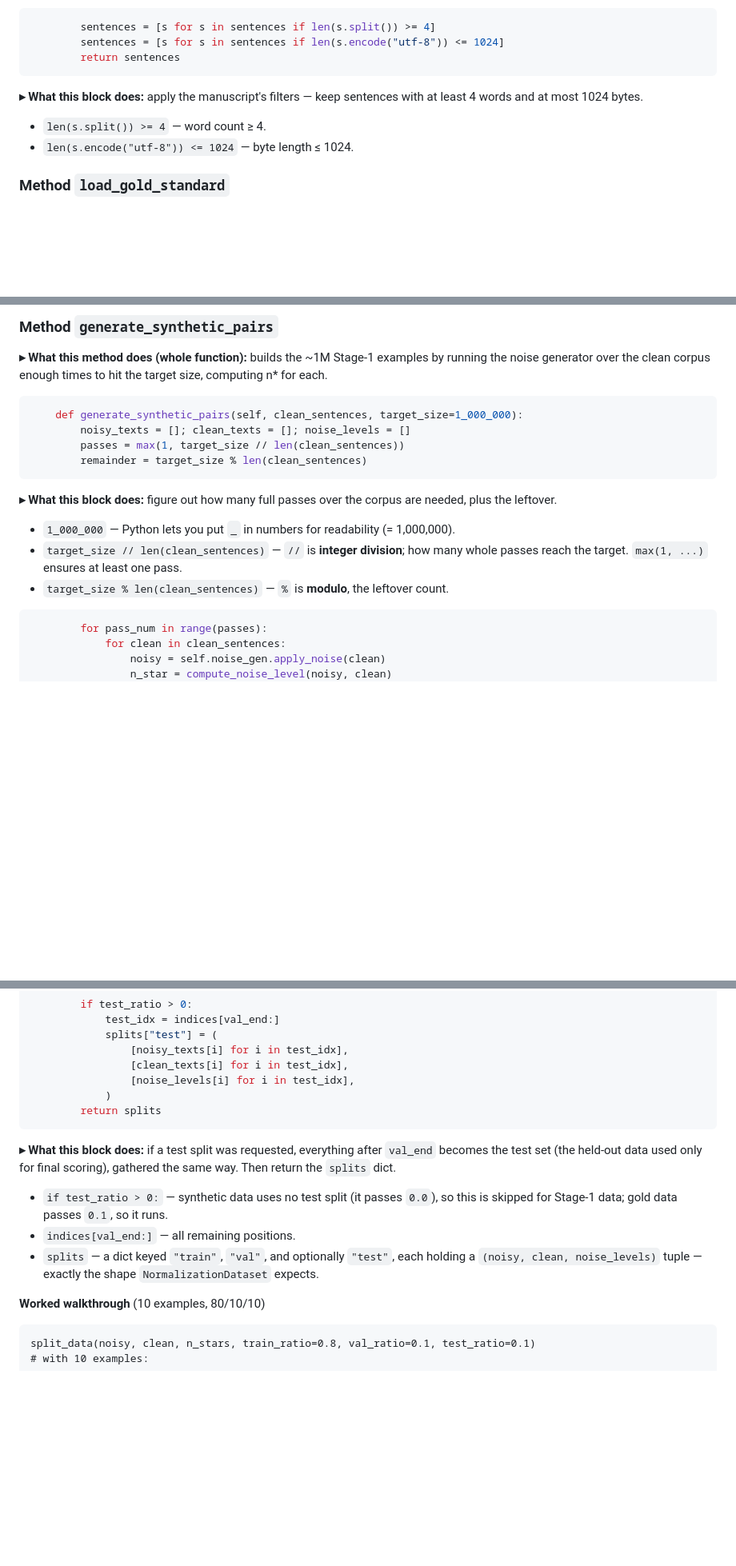
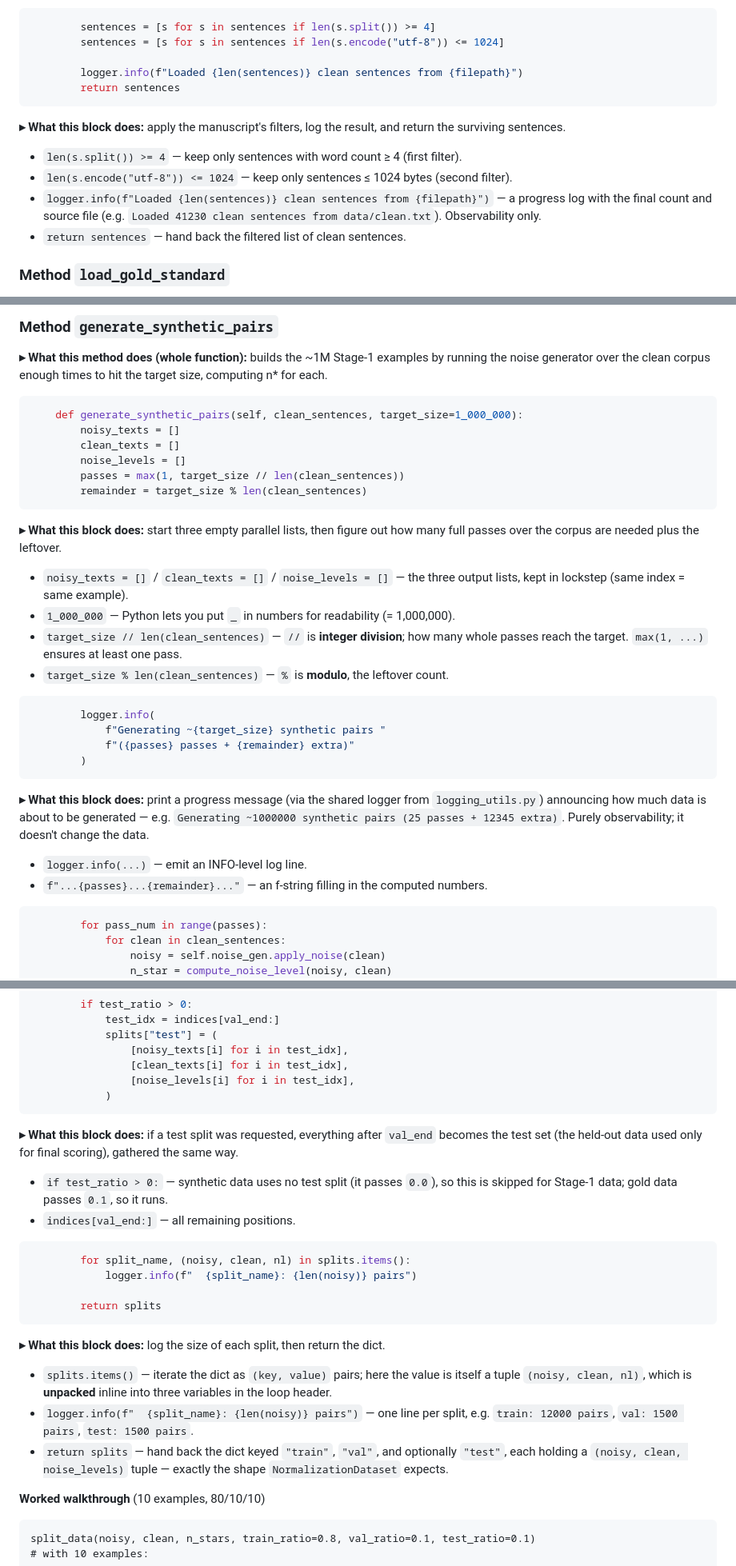
Before and after one commit to 082131/tahimik-tool, a Markdown page: docs/src-explained/02-data.md, 3 parts joined by grey strips. Shown at 80% size. GitHub-like rendering; blank space fills up the shorter version.

Commit message:
docs(02-data): include every source line (logger.info, returns) — no omissions
Add the previously-skipped logger.info progress lines and return statements in
load_clean_corpus, load_gold_standard, generate_synthetic_pairs, and split_data,
each explained. Every line of source is now present and explained, even where the
concept was covered elsewhere.

Co-Authored-By: Claude Opus 4.8 <noreply@anthropic.com>

````diff
--- a/docs/src-explained/02-data.md
+++ b/docs/src-explained/02-data.md
@@ -1137,12 +1137,19 @@ a plain list of strings, or a list of objects with a `text`/`sentence` field.
 ```python
         sentences = [s for s in sentences if len(s.split()) >= 4]
         sentences = [s for s in sentences if len(s.encode("utf-8")) <= 1024]
+
+        logger.info(f"Loaded {len(sentences)} clean sentences from {filepath}")
         return sentences
 ```
-**▸ What this block does:** apply the manuscript's filters — keep sentences with
-at least 4 words and at most 1024 bytes.
-- `len(s.split()) >= 4` — word count ≥ 4.
-- `len(s.encode("utf-8")) <= 1024` — byte length ≤ 1024.
+**▸ What this block does:** apply the manuscript's filters, log the result, and
+return the surviving sentences.
+- `len(s.split()) >= 4` — keep only sentences with word count ≥ 4 (first filter).
+- `len(s.encode("utf-8")) <= 1024` — keep only sentences ≤ 1024 bytes (second
+  filter).
+- `logger.info(f"Loaded {len(sentences)} clean sentences from {filepath}")` — a
+  progress log with the final count and source file (e.g.
+  `Loaded 41230 clean sentences from data/clean.txt`). Observability only.
+- `return sentences` — hand back the filtered list of clean sentences.
 
 ### Method `load_gold_standard`
 
@@ -1243,16 +1255,33 @@ size, computing n\* for each.
 
 ```python
     def generate_synthetic_pairs(self, clean_sentences, target_size=1_000_000):
-        noisy_texts = []; clean_texts = []; noise_levels = []
+        noisy_texts = []
+        clean_texts = []
+        noise_levels = []
         passes = max(1, target_size // len(clean_sentences))
         remainder = target_size % len(clean_sentences)
 ```
-**▸ What this block does:** figure out how many full passes over the corpus are
-needed, plus the leftover.
+**▸ What this block does:** start three empty parallel lists, then figure out how
+many full passes over the corpus are needed plus the leftover.
+- `noisy_texts = []` / `clean_texts = []` / `noise_levels = []` — the three output
+  lists, kept in lockstep (same index = same example).
 - `1_000_000` — Python lets you put `_` in numbers for readability (= 1,000,000).
 - `target_size // len(clean_sentences)` — `//` is **integer division**; how many
   whole passes reach the target. `max(1, ...)` ensures at least one pass.
 - `target_size % len(clean_sentences)` — `%` is **modulo**, the leftover count.
+
+```python
+        logger.info(
+            f"Generating ~{target_size} synthetic pairs "
+            f"({passes} passes + {remainder} extra)"
+        )
+```
+**▸ What this block does:** print a progress message (via the shared logger from
+`logging_utils.py`) announcing how much data is about to be generated — e.g.
+`Generating ~1000000 synthetic pairs (25 passes + 12345 extra)`. Purely
+observability; it doesn't change the data.
+- `logger.info(...)` — emit an INFO-level log line.
+- `f"...{passes}...{remainder}..."` — an f-string filling in the computed numbers.
 
 ```python
         for pass_num in range(passes):
@@ -1376,17 +1412,29 @@ tuple of three parallel lists.
                 [clean_texts[i] for i in test_idx],
                 [noise_levels[i] for i in test_idx],
             )
-        return splits
 ```
 **▸ What this block does:** if a test split was requested, everything after `val_end`
 becomes the test set (the held-out data used only for final scoring), gathered the
-same way. Then return the `splits` dict.
+same way.
 - `if test_ratio > 0:` — synthetic data uses no test split (it passes `0.0`), so
   this is skipped for Stage-1 data; gold data passes `0.1`, so it runs.
 - `indices[val_end:]` — all remaining positions.
-- `splits` — a dict keyed `"train"`, `"val"`, and optionally `"test"`, each holding
-  a `(noisy, clean, noise_levels)` tuple — exactly the shape `NormalizationDataset`
-  expects.
+
+```python
+        for split_name, (noisy, clean, nl) in splits.items():
+            logger.info(f"  {split_name}: {len(noisy)} pairs")
+
+        return splits
+```
+**▸ What this block does:** log the size of each split, then return the dict.
+- `splits.items()` — iterate the dict as `(key, value)` pairs; here the value is
+  itself a tuple `(noisy, clean, nl)`, which is **unpacked** inline into three
+  variables in the loop header.
+- `logger.info(f"  {split_name}: {len(noisy)} pairs")` — one line per split, e.g.
+  `train: 12000 pairs`, `val: 1500 pairs`, `test: 1500 pairs`.
+- `return splits` — hand back the dict keyed `"train"`, `"val"`, and optionally
+  `"test"`, each holding a `(noisy, clean, noise_levels)` tuple — exactly the shape
+  `NormalizationDataset` expects.
 
 **Worked walkthrough** (10 examples, 80/10/10)
 ```
````
Also changed, not shown: other parts of docs/src-explained/02-data.md (+13 -1 lines).
